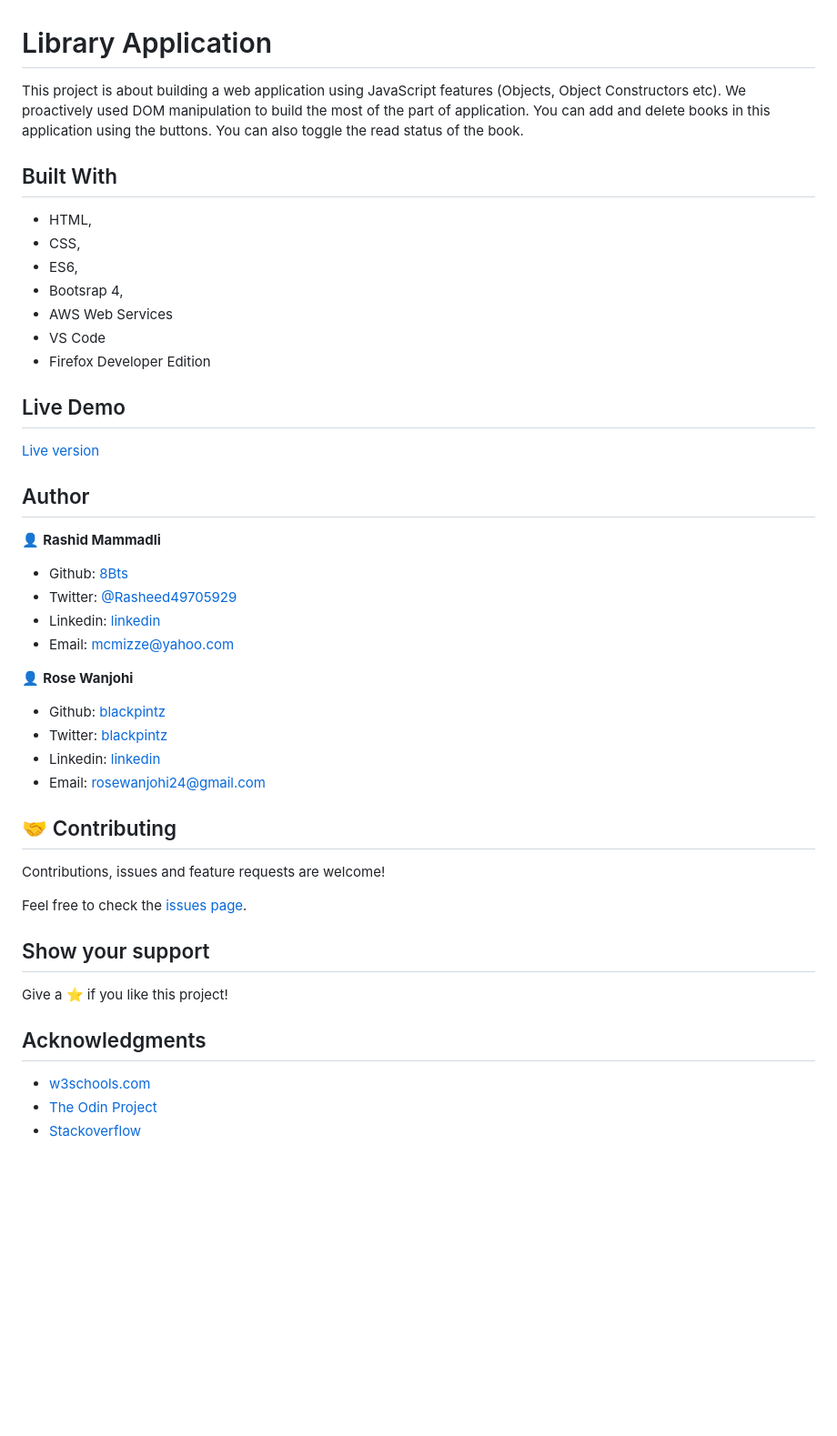
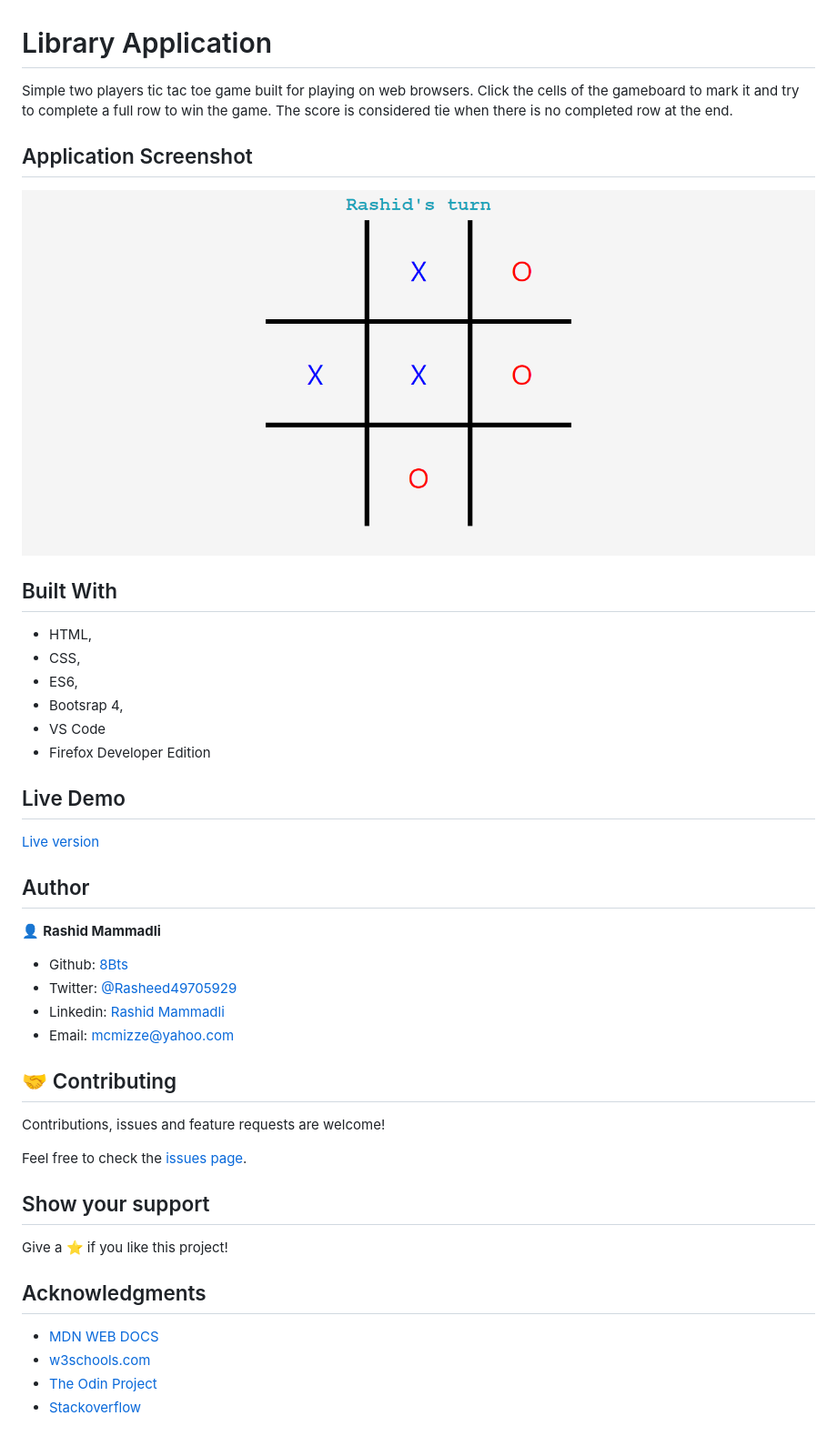
Before and after one commit to 8Bts/TIC-TAC-TOE-ES6, a Markdown page: README.md, the part around the change printed below. Shown: that part at 91% size. Rendered like a GitHub page; pictures changed too: assets/images/screenshot.png (added); blank space fills up the shorter version.

```diff
--- a/README.md
+++ b/README.md
@@ -1,6 +1,9 @@
 # Library Application
 
-This project is about building a web application using JavaScript features (Objects, Object Constructors etc). We proactively used DOM manipulation to build the most of the part of application. You can add and delete books in this application using the buttons. You can also toggle the read status of the book.
+Simple two players tic tac toe game built for playing on web browsers. Click the cells of the gameboard to mark it and try to complete a full row to win the game.  The score is considered tie when there is no completed row at the end.
+
+## Application Screenshot
+![screenshot](assets/images/screenshot.png)
 
 ## Built With
 
@@ -8,7 +11,6 @@ This project is about building a web application using JavaScript features (Obje
 - CSS,
 - ES6,
 - Bootsrap 4,
-- AWS Web Services
 - VS Code
 - Firefox Developer Edition
 
@@ -22,15 +24,8 @@ This project is about building a web application using JavaScript features (Obje
 
 - Github: [8Bts](https://github.com/8Bts)
 - Twitter: [@Rasheed49705929](https://twitter.com/Rasheed49705929)
-- Linkedin: [linkedin](https://www.linkedin.com/in/rashid-mammadli-62b9b1171/)
+- Linkedin: [Rashid Mammadli](https://www.linkedin.com/in/rashid-mammadli-62b9b1171/)
 - Email: mcmizze@yahoo.com
-
-👤 **Rose Wanjohi**
-
-- Github: [blackpintz](https://github.com/blackpintz)
-- Twitter: [blackpintz](https://twitter.com/blackpintz)
-- Linkedin: [linkedin](https://www.linkedin.com/in/rosewanjohi/)
-- Email: rosewanjohi24@gmail.com
 
 
 ## 🤝 Contributing
@@ -45,6 +40,7 @@ Give a ⭐️ if you like this project!
 
 ## Acknowledgments
 
+- [MDN WEB DOCS](https://developer.mozilla.org/)
 - <a href="https://www.w3schools.com/" target="_blank">w3schools.com</a>
 - <a href="https://www.theodinproject.com/" target="_blank">The Odin Project</a>
 - <a href="https://www.stackoverflow.com/" target="_blank">Stackoverflow</a>
```
Also changed, not shown: other parts of README.md (+2 -6 lines), 3 other files.
